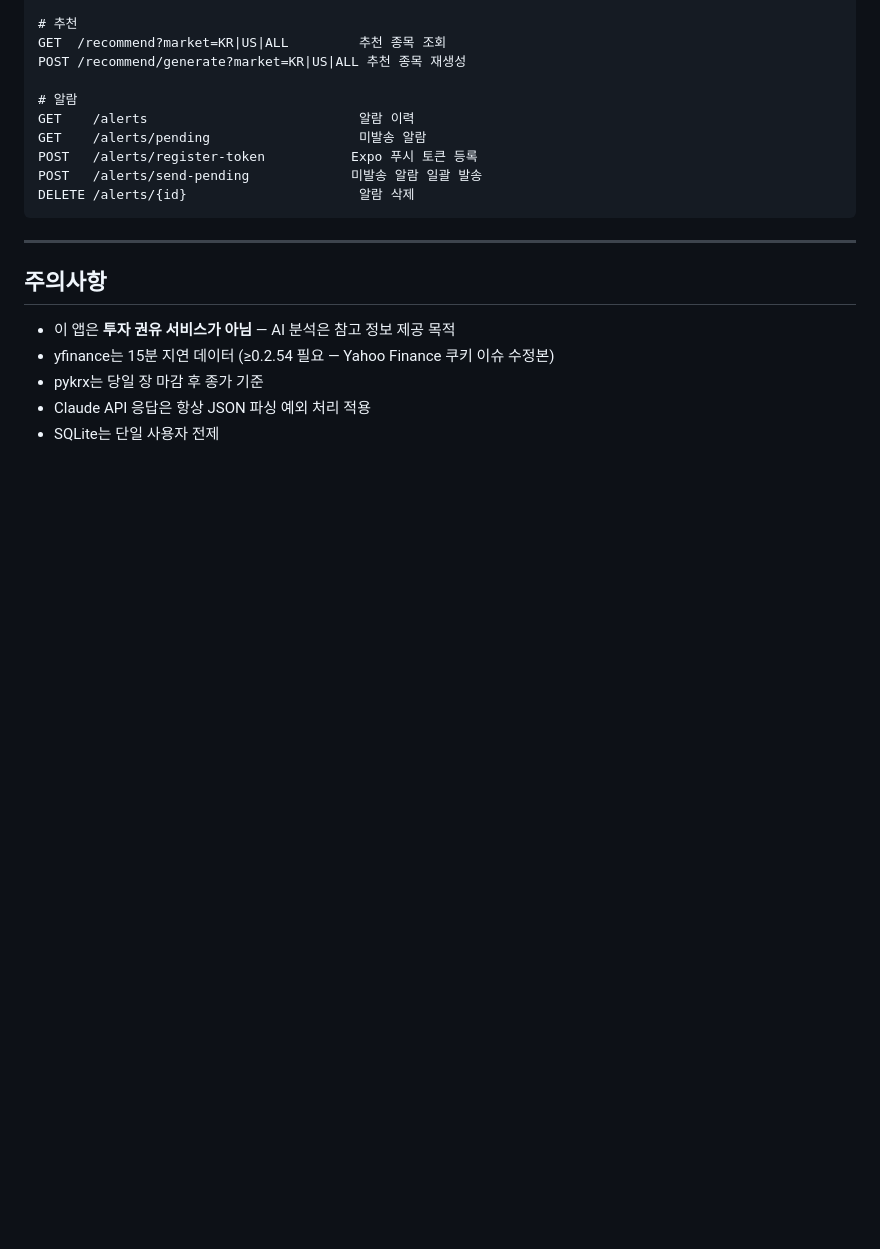
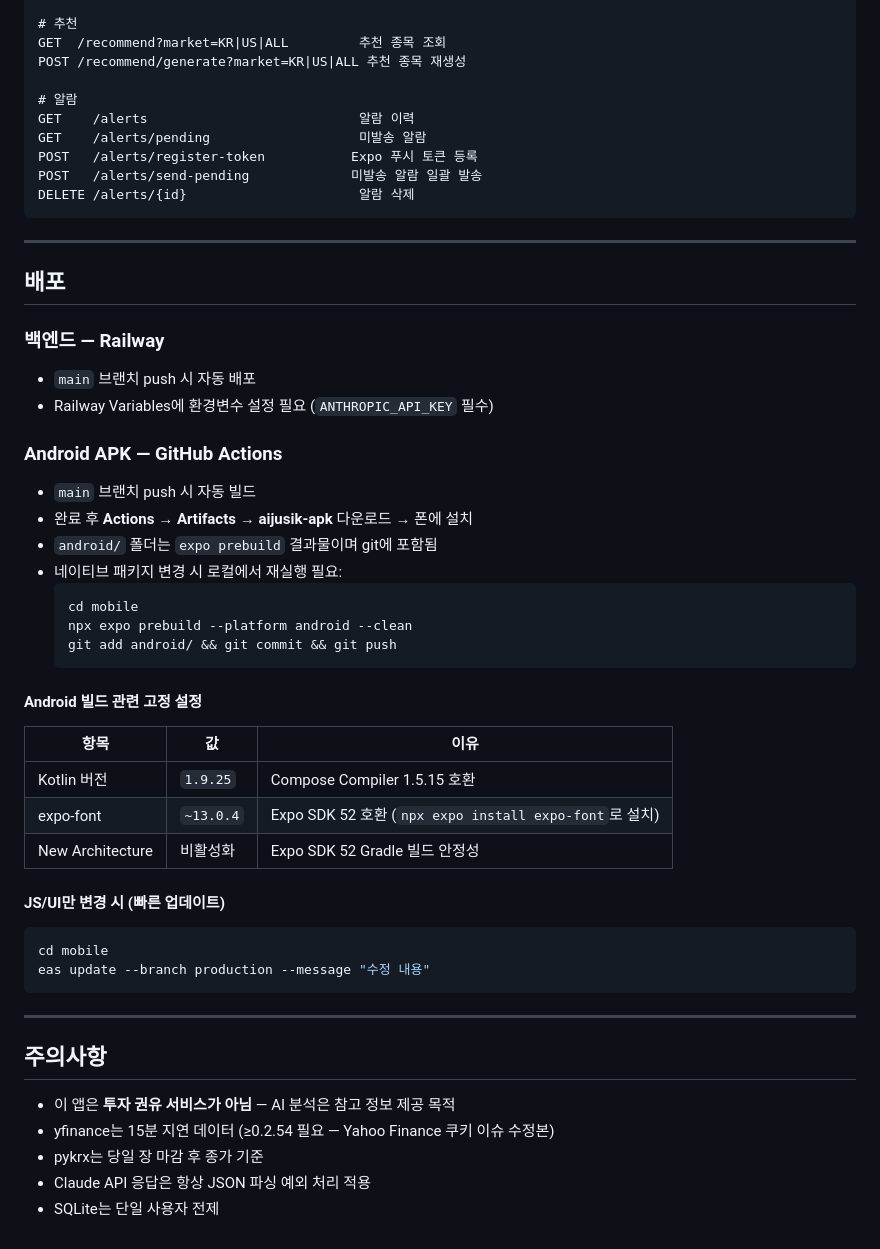
Before and after one commit to sehyunictsebitleedy/AIjusik, a Markdown page: README.md, the part around the change. Drawn GitHub-style; blank space fills up the shorter version.

Commit message:
docs: 배포 관련 내용 README에 추가 (Railway, GitHub Actions, Android 빌드 주의사항)
Co-Authored-By: Claude Sonnet 4.6 <noreply@anthropic.com>

````diff
--- a/README.md
+++ b/README.md
@@ -219,6 +219,42 @@ DELETE /alerts/{id}                      알람 삭제
 
 ---
 
+## 배포
+
+### 백엔드 — Railway
+
+- `main` 브랜치 push 시 자동 배포
+- Railway Variables에 환경변수 설정 필요 (`ANTHROPIC_API_KEY` 필수)
+
+### Android APK — GitHub Actions
+
+- `main` 브랜치 push 시 자동 빌드
+- 완료 후 **Actions → Artifacts → aijusik-apk** 다운로드 → 폰에 설치
+- `android/` 폴더는 `expo prebuild` 결과물이며 git에 포함됨
+- 네이티브 패키지 변경 시 로컬에서 재실행 필요:
+  ```bash
+  cd mobile
+  npx expo prebuild --platform android --clean
+  git add android/ && git commit && git push
+  ```
+
+#### Android 빌드 관련 고정 설정
+
+| 항목 | 값 | 이유 |
+|---|---|---|
+| Kotlin 버전 | `1.9.25` | Compose Compiler 1.5.15 호환 |
+| expo-font | `~13.0.4` | Expo SDK 52 호환 (`npx expo install expo-font`로 설치) |
+| New Architecture | 비활성화 | Expo SDK 52 Gradle 빌드 안정성 |
+
+#### JS/UI만 변경 시 (빠른 업데이트)
+
+```bash
+cd mobile
+eas update --branch production --message "수정 내용"
+```
+
+---
+
 ## 주의사항
 
 - 이 앱은 **투자 권유 서비스가 아님** — AI 분석은 참고 정보 제공 목적
````
